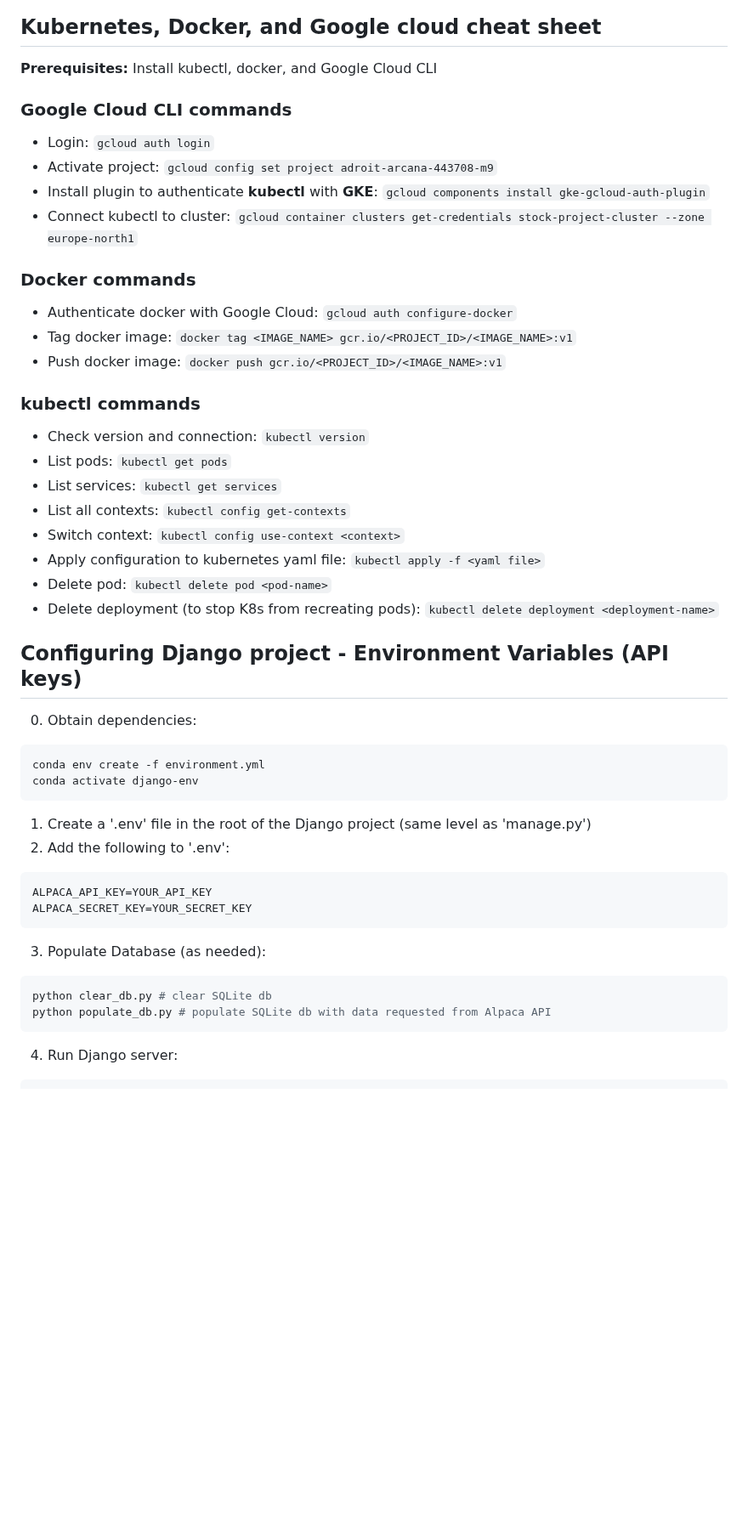
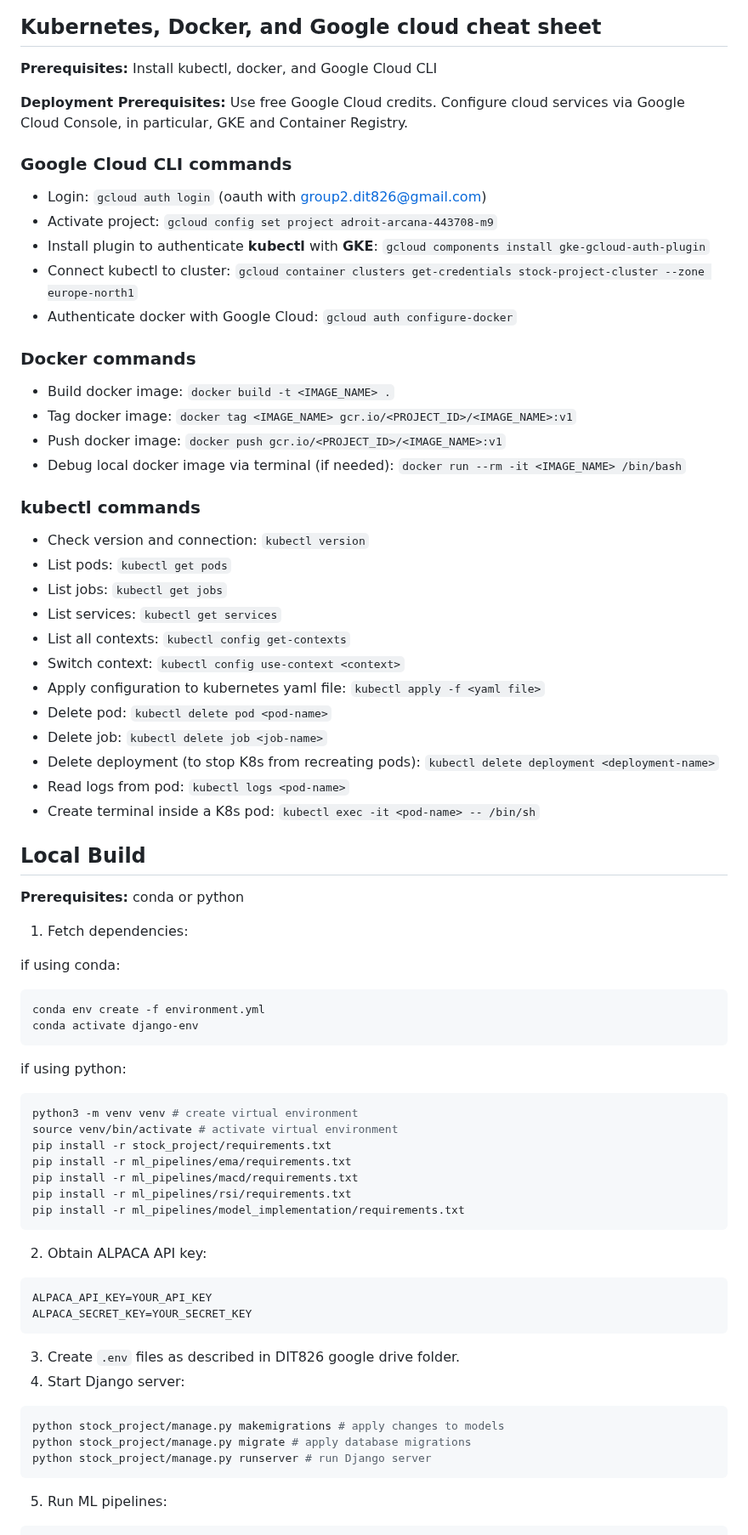
Before and after one commit to KalleErikssoon/ChartSmartAI, a Markdown page: README.md, the part around one of its changes. Shown at 85% size. Rendered like a GitHub page; blank space fills up the shorter version.

Commit message:
Update README.md with improved instructions to run project

````diff
--- a/README.md
+++ b/README.md
@@ -2,43 +2,66 @@
 
 ## Kubernetes, Docker, and Google cloud cheat sheet
 **Prerequisites:** Install kubectl, docker, and Google Cloud CLI
+
+**Deployment Prerequisites:** Use free Google Cloud credits. Configure cloud services via Google Cloud Console, in particular, GKE and Container Registry.
+
 ### Google Cloud CLI commands
-- Login: `gcloud auth login`
+- Login: `gcloud auth login` (oauth with group2.dit826@gmail.com)
 - Activate project: `gcloud config set project adroit-arcana-443708-m9`
 - Install plugin to authenticate **kubectl** with **GKE**: `gcloud components install gke-gcloud-auth-plugin`
 - Connect kubectl to cluster: `gcloud container clusters get-credentials stock-project-cluster --zone europe-north1`
+- Authenticate docker with Google Cloud: `gcloud auth configure-docker`
 ### Docker commands
-- Authenticate docker with Google Cloud: `gcloud auth configure-docker`
+- Build docker image: `docker build -t <IMAGE_NAME> .`
 - Tag docker image: `docker tag <IMAGE_NAME> gcr.io/<PROJECT_ID>/<IMAGE_NAME>:v1`
 - Push docker image: `docker push gcr.io/<PROJECT_ID>/<IMAGE_NAME>:v1`
+- Debug local docker image via terminal (if needed):
+`docker run --rm -it <IMAGE_NAME> /bin/bash`
 ### kubectl commands
 - Check version and connection: `kubectl version`
 - List pods: `kubectl get pods`
+- List jobs: `kubectl get jobs`
 - List services: `kubectl get services`
 - List all contexts: `kubectl config get-contexts`
 - Switch context: `kubectl config use-context <context>`
 - Apply configuration to kubernetes yaml file: `kubectl apply -f <yaml file>`
 - Delete pod: `kubectl delete pod <pod-name>`
+- Delete job: `kubectl delete job <job-name>`
 - Delete deployment (to stop K8s from recreating pods): `kubectl delete deployment <deployment-name>`
+- Read logs from pod: `kubectl logs <pod-name>`
+- Create terminal inside a K8s pod: `kubectl exec -it <pod-name> -- /bin/sh`
 
+## Local Build
+**Prerequisites:** conda or python
+1. Fetch dependencies:
 
-
-## Configuring Django project - Environment Variables (API keys)
-0. Obtain dependencies:
-```
+if using conda:
+```sh
 conda env create -f environment.yml
 conda activate django-env
 ```
-1. Create a '.env' file in the root of the Django project (same level as 'manage.py')
-2. Add the following to '.env':
+if using python:
+```sh
+python3 -m venv venv # create virtual environment
+source venv/bin/activate # activate virtual environment
+pip install -r stock_project/requirements.txt
+pip install -r ml_pipelines/ema/requirements.txt
+pip install -r ml_pipelines/macd/requirements.txt
+pip install -r ml_pipelines/rsi/requirements.txt
+pip install -r ml_pipelines/model_implementation/requirements.txt
+```
+
+2. Obtain ALPACA API key:
 ```
 ALPACA_API_KEY=YOUR_API_KEY
 ALPACA_SECRET_KEY=YOUR_SECRET_KEY
 ```
-3. Populate Database (as needed):
+3. Create `.env` files as described in DIT826 google drive folder.
+4. Start Django server:
 ```sh
-python clear_db.py # clear SQLite db
-python populate_db.py # populate SQLite db with data requested from Alpaca API
+python stock_project/manage.py makemigrations # apply changes to models
+python stock_project/manage.py migrate # apply database migrations
+python stock_project/manage.py runserver # run Django server
 ```
-4. Run Django server:
+5. Run ML pipelines:
 ```sh
````
Also changed, not shown: other parts of README.md (+11 -3 lines).
